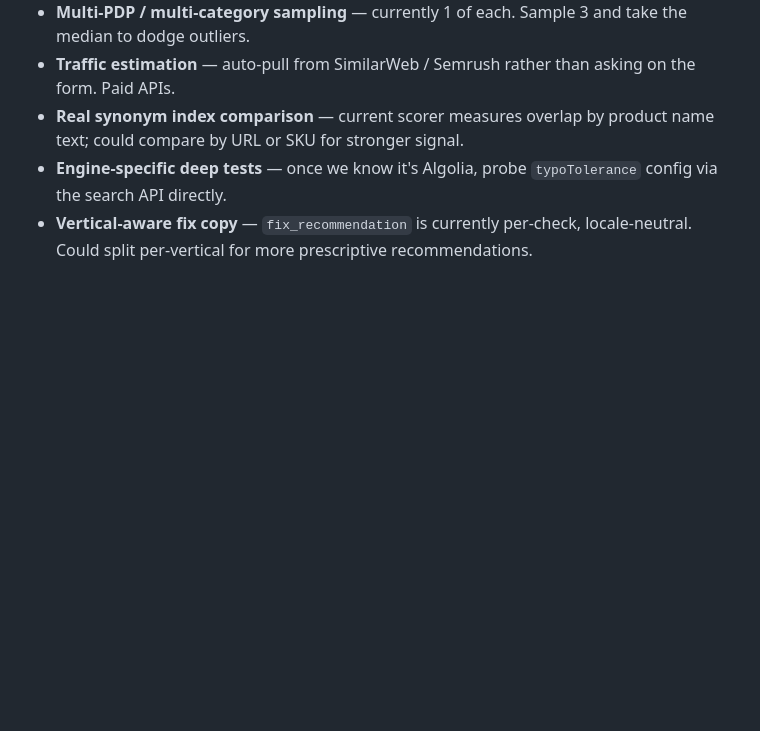
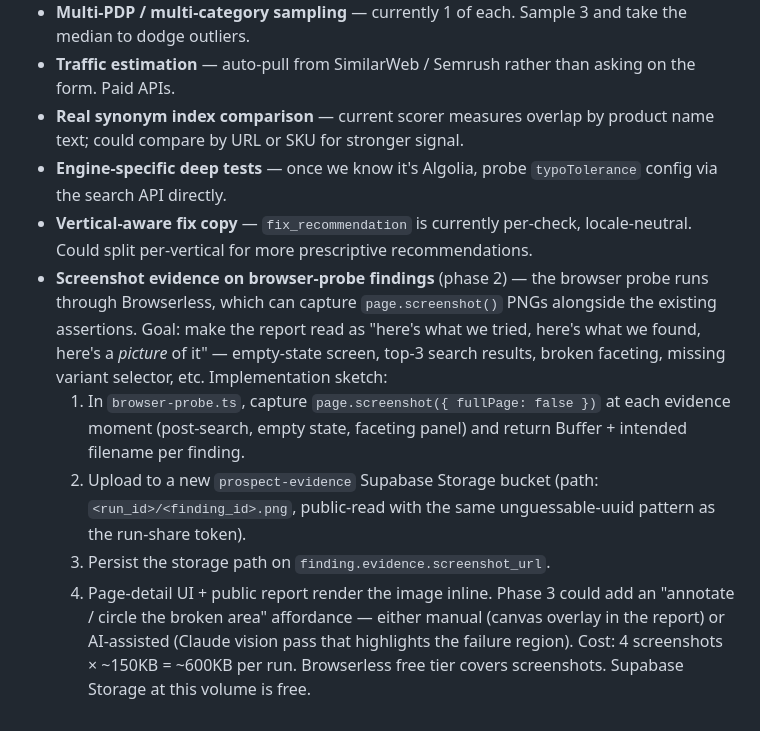
Before and after one commit to grolabsai/grolabs-app, a Markdown page: docs/policy/prospectos.md, the part around the change. Rendered like a GitHub page; blank space fills up the shorter version.

Commit message:
docs(prospectos): roadmap entry for phase-2 screenshot evidence
User-confirmed phase-2 feature: capture page.screenshot() PNGs from
the Browserless probe at each evidence moment and render them inline
on the report. Goal is to make findings feel concrete ("here's a
picture of the empty-state behavior we saw") rather than just an
assertion that something failed.

Implementation sketch in the roadmap covers:
- screenshot moments in browser-probe.ts
- storage bucket layout
- finding.evidence.screenshot_url field
- inline rendering in page-detail + public report
- phase-3 annotation affordance (manual or AI-assisted)

No code in this PR — just the durable record so the idea isn't lost.

Co-Authored-By: Claude Opus 4.7 (1M context) <noreply@anthropic.com>

```diff
--- a/docs/policy/prospectos.md
+++ b/docs/policy/prospectos.md
@@ -284,3 +284,23 @@ browser-based scorers just report `result_status='na'` with reason
 - **Vertical-aware fix copy** — `fix_recommendation` is currently
   per-check, locale-neutral. Could split per-vertical for more
   prescriptive recommendations.
+- **Screenshot evidence on browser-probe findings** (phase 2) — the
+  browser probe runs through Browserless, which can capture
+  `page.screenshot()` PNGs alongside the existing assertions. Goal: make
+  the report read as "here's what we tried, here's what we found,
+  here's a *picture* of it" — empty-state screen, top-3 search
+  results, broken faceting, missing variant selector, etc.
+  Implementation sketch:
+  1. In `browser-probe.ts`, capture `page.screenshot({ fullPage: false })`
+     at each evidence moment (post-search, empty state, faceting panel)
+     and return Buffer + intended filename per finding.
+  2. Upload to a new `prospect-evidence` Supabase Storage bucket
+     (path: `<run_id>/<finding_id>.png`, public-read with the same
+     unguessable-uuid pattern as the run-share token).
+  3. Persist the storage path on `finding.evidence.screenshot_url`.
+  4. Page-detail UI + public report render the image inline. Phase 3
+     could add an "annotate / circle the broken area" affordance —
+     either manual (canvas overlay in the report) or AI-assisted
+     (Claude vision pass that highlights the failure region).
+  Cost: 4 screenshots × ~150KB = ~600KB per run. Browserless free
+  tier covers screenshots. Supabase Storage at this volume is free.
```
